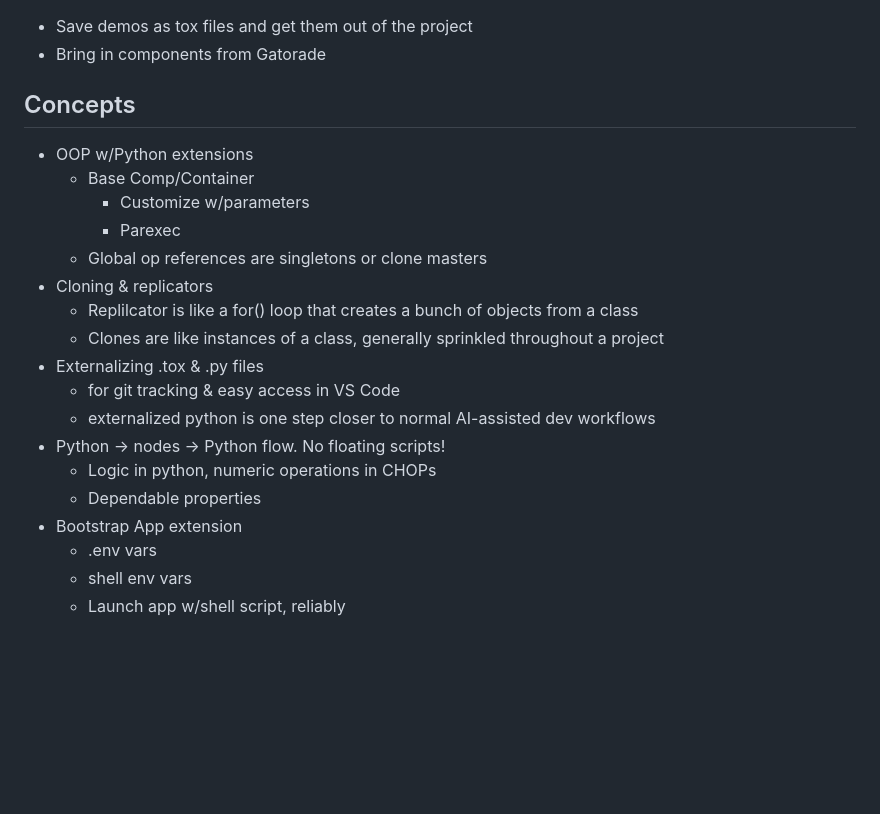
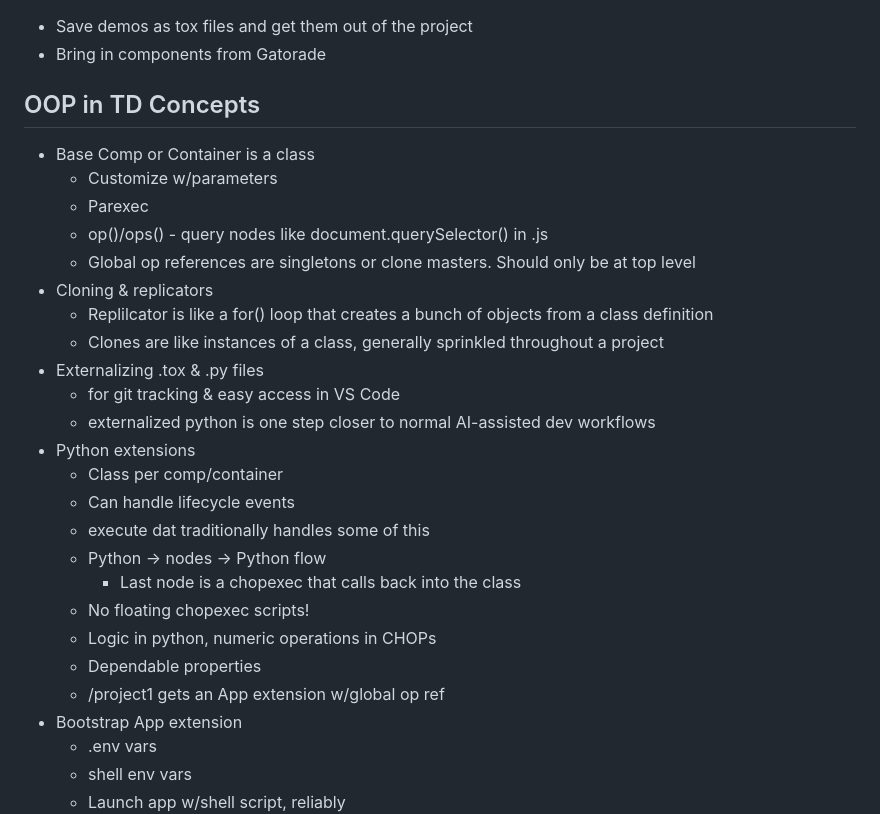
Before and after one commit to cacheflowe/haxademic-td, a Markdown page: README.md, the part around the change. GitHub-like rendering; blank space fills up the shorter version.

```diff
--- a/README.md
+++ b/README.md
@@ -7,22 +7,29 @@ A personal toolkit & demo playground
 - Save demos as tox files and get them out of the project
 - Bring in components from Gatorade
 
-## Concepts
+## OOP in TD Concepts
 
-- OOP w/Python extensions
-  - Base Comp/Container
-    - Customize w/parameters
-    - Parexec
-  - Global op references are singletons or clone masters
+- Base Comp or Container is a class
+  - Customize w/parameters
+  - Parexec
+  - op()/ops() - query nodes like document.querySelector() in .js
+  - Global op references are singletons or clone masters. Should only be at top level
 - Cloning & replicators
-  - Replilcator is like a for() loop that creates a bunch of objects from a class
+  - Replilcator is like a for() loop that creates a bunch of objects from a class definition
   - Clones are like instances of a class, generally sprinkled throughout a project
 - Externalizing .tox & .py files
   - for git tracking & easy access in VS Code
   - externalized python is one step closer to normal AI-assisted dev workflows
-- Python -> nodes -> Python flow. No floating scripts!
+- Python extensions
+	- Class per comp/container
+  	- Can handle lifecycle events
+  	- execute dat traditionally handles some of this
+  - Python -> nodes -> Python flow
+    - Last node is a chopexec that calls back into the class
+  - No floating chopexec scripts!
   - Logic in python, numeric operations in CHOPs
   - Dependable properties
+  - /project1 gets an App extension w/global op ref
 - Bootstrap App extension
   - .env vars
   - shell env vars
```
